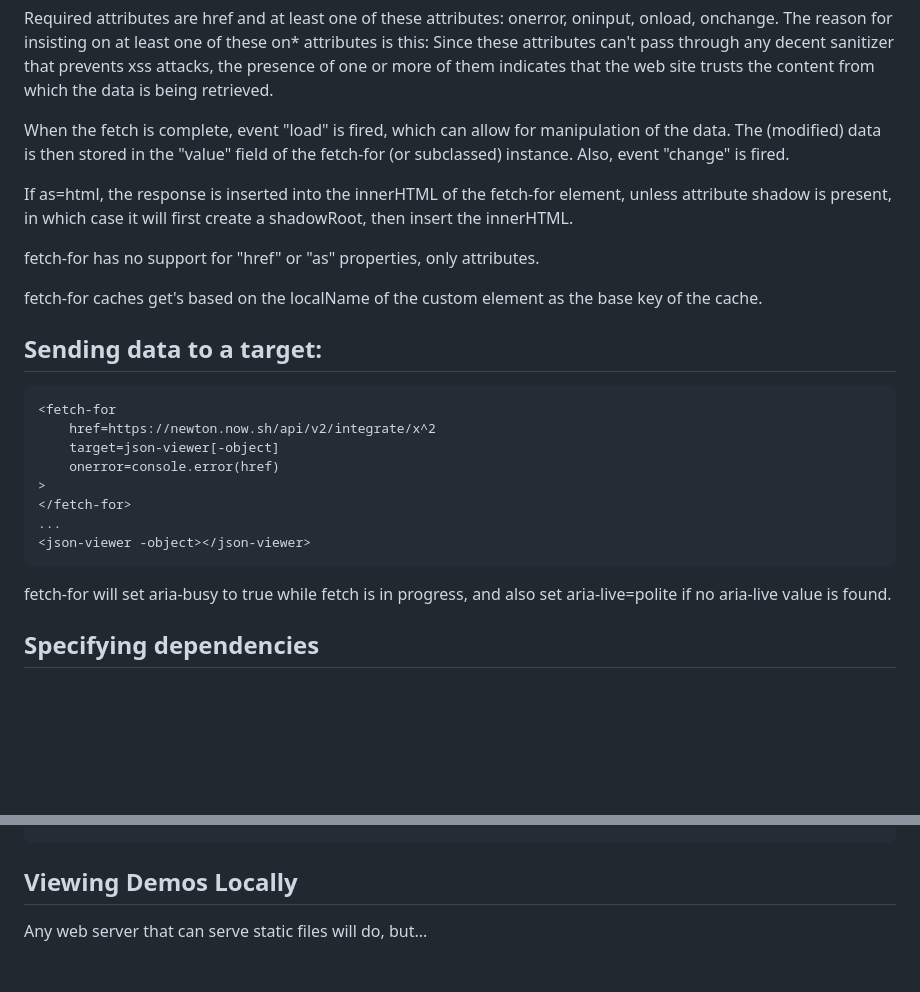
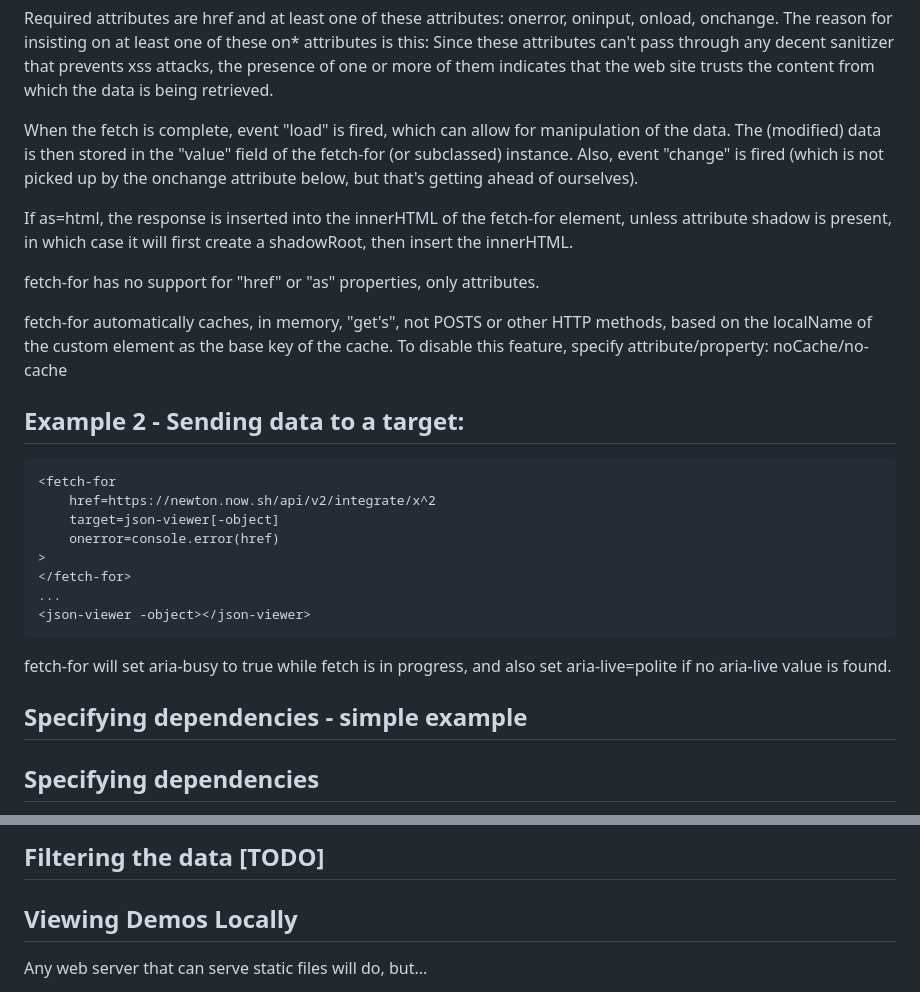
Before and after one commit to bahrus/fetch-for, a Markdown page: README.md, 2 parts joined by grey strips. Drawn GitHub-style; blank space fills up the shorter version.

````diff
--- a/README.md
+++ b/README.md
@@ -28,15 +34,15 @@ For this very specific example shown above, due to restrictions of the cors-anyw
 
 Required attributes are href and at least one of these attributes: onerror, oninput, onload, onchange.  The reason for insisting on at least one of these on* attributes is this:  Since these attributes can't pass through any decent sanitizer that prevents xss attacks, the presence of one or more of them indicates that the web site trusts the content from which the data is being retrieved.
 
-When the fetch is complete, event "load" is fired, which can allow for manipulation of the data.  The (modified) data is then stored in the "value" field of the fetch-for (or subclassed) instance. Also, event "change" is fired.
+When the fetch is complete, event "load" is fired, which can allow for manipulation of the data.  The (modified) data is then stored in the "value" field of the fetch-for (or subclassed) instance. Also, event "change" is fired (which is not picked up by the onchange attribute below, but that's getting ahead of ourselves).
 
 If as=html, the response is inserted into the innerHTML of the fetch-for element, unless attribute shadow is present, in which case it will first create a shadowRoot, then insert the innerHTML.
 
 fetch-for has no support for "href" or "as" properties, only attributes.
 
-fetch-for caches get's based on the localName of the custom element as the base key of the cache.
+fetch-for automatically caches, in memory, "get's", not POSTS or other HTTP methods, based on the localName of the custom element as the base key of the cache. To disable this feature, specify attribute/property: noCache/no-cache
 
-## Sending data to a target:
+## Example 2 - Sending data to a target:
 
 ```html
 <fetch-for
@@ -51,6 +57,10 @@ fetch-for caches get's based on the localName of the custom element as the base
 
 fetch-for will set aria-busy to true while fetch is in progress, and also set aria-live=polite if no aria-live value is found.
 
+## Specifying dependencies - simple example
+
+
+
 ## Specifying dependencies
 
 Like the built-in Form and Output elements, fetch-for supports integrating input from peer elements (form elements, form associated elements, contenteditable elements) by [id](https://github.com/whatwg/html/issues/10143), name, itemprop, class and part.  We can also specify the event(s) to listen for:
@@ -125,4 +158,5 @@ To specify the closest element to search within, use the ^ character:
 
+## Filtering the data [TODO]
 
 ## Viewing Demos Locally
 
````
Also changed, not shown: other parts of README.md (+38 -9 lines).
